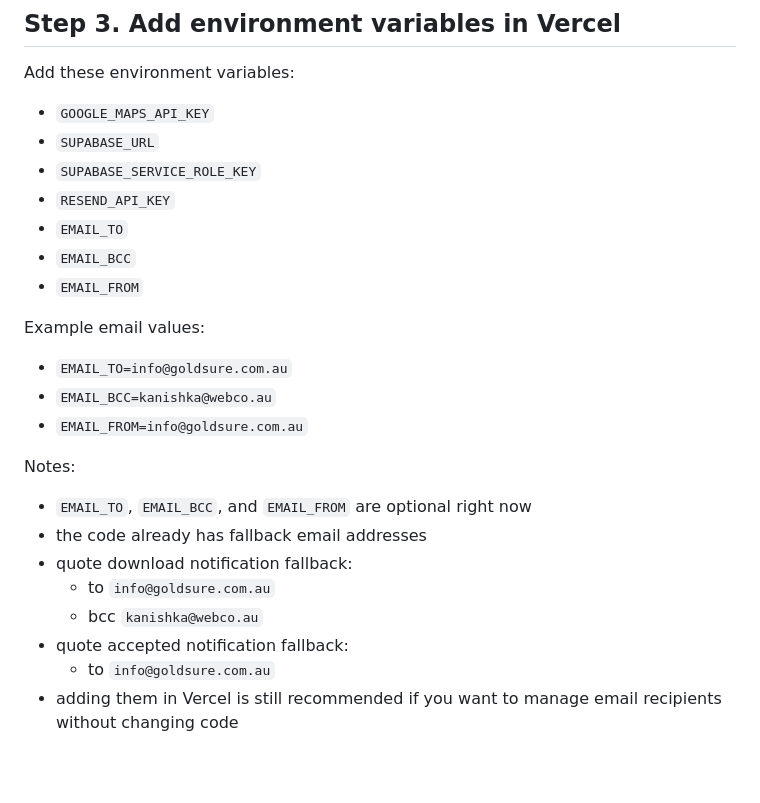
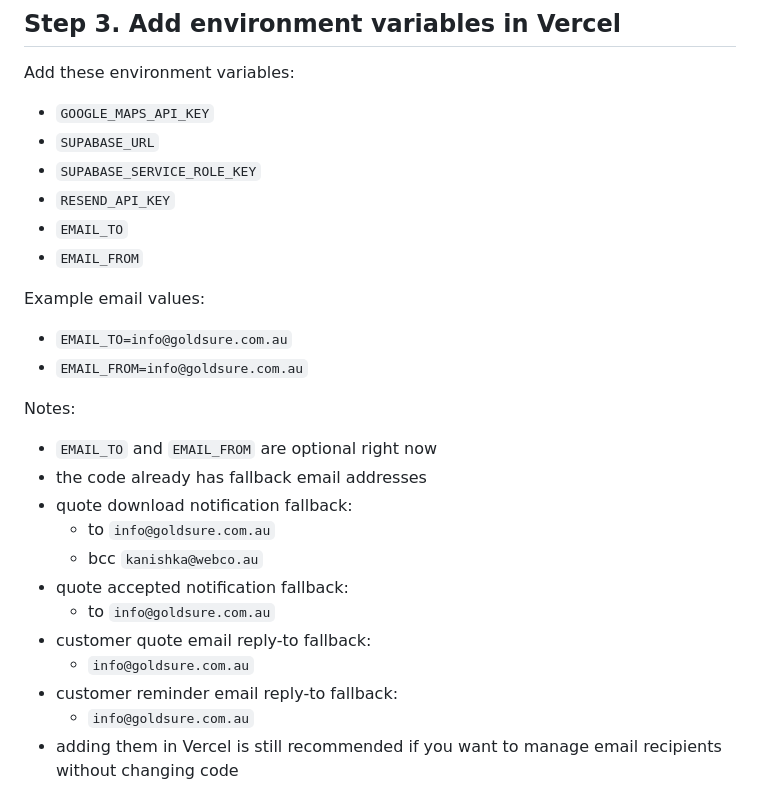
Before and after one commit to vigneshkcom/Goldsure-Landing-Pages, a Markdown page: DEPLOYMENT_NOTES.md, the part around the change. GitHub-like rendering; blank space fills up the shorter version.

```diff
--- a/DEPLOYMENT_NOTES.md
+++ b/DEPLOYMENT_NOTES.md
@@ -49,24 +49,26 @@ Add these environment variables:
 - `SUPABASE_SERVICE_ROLE_KEY`
 - `RESEND_API_KEY`
 - `EMAIL_TO`
-- `EMAIL_BCC`
 - `EMAIL_FROM`
 
 Example email values:
 
 - `EMAIL_TO=info@goldsure.com.au`
-- `EMAIL_BCC=kanishka@webco.au`
 - `EMAIL_FROM=info@goldsure.com.au`
 
 Notes:
 
-- `EMAIL_TO`, `EMAIL_BCC`, and `EMAIL_FROM` are optional right now
+- `EMAIL_TO` and `EMAIL_FROM` are optional right now
 - the code already has fallback email addresses
 - quote download notification fallback:
   - to `info@goldsure.com.au`
   - bcc `kanishka@webco.au`
 - quote accepted notification fallback:
   - to `info@goldsure.com.au`
+- customer quote email reply-to fallback:
+  - `info@goldsure.com.au`
+- customer reminder email reply-to fallback:
+  - `info@goldsure.com.au`
 - adding them in Vercel is still recommended if you want to manage email recipients without changing code
 
 ## Step 4. Add the custom domain
```
Also changed, not shown: README.md (+8 -7 lines), TRACKING_NOTES.md (+6 -4 lines).
